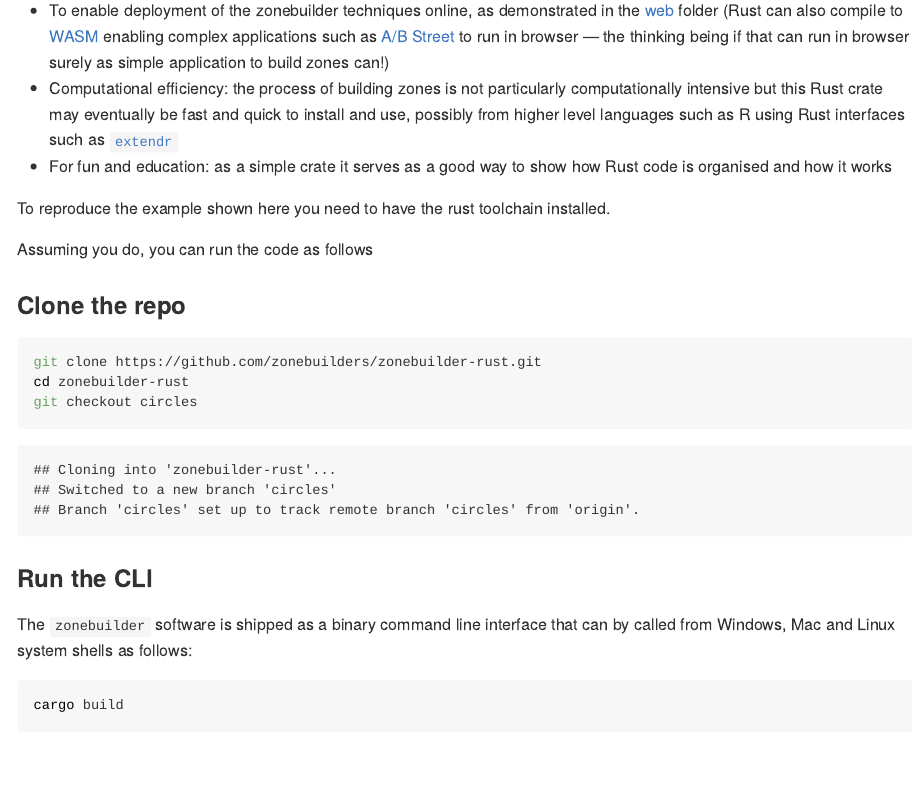
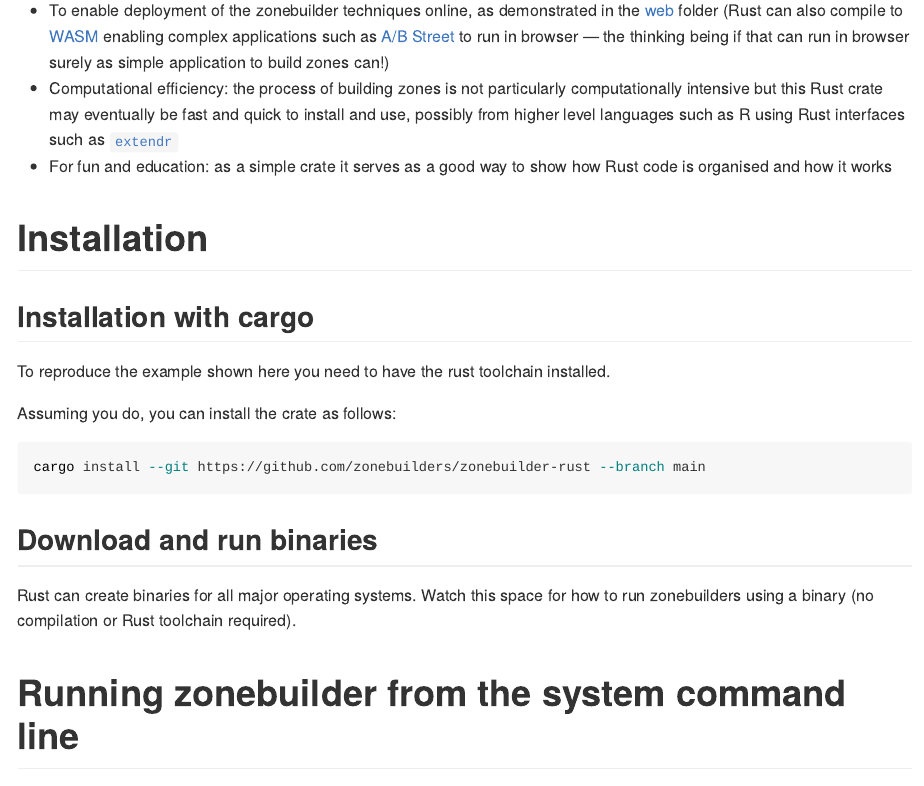
Before and after one commit to zonebuilders/zonebuilder-rust, an R Markdown document (README.Rmd): the page in a window 1100 px wide, from 340 px down. The pictures show the output file README.md that the author committed with the source, drawn offline in the style of GitHub.

Commit message:
Update readme

````diff
--- a/README.Rmd
+++ b/README.Rmd
@@ -15,27 +15,27 @@ Why?
 - Computational efficiency: the process of building zones is not particularly computationally intensive but this Rust crate may eventually be fast and quick to install and use, possibly from higher level languages such as R using Rust interfaces such as [`extendr`](https://github.com/extendr/extendr)
 - For fun and education: as a simple crate it serves as a good way to show how Rust code is organised and how it works
 
+# Installation
+
+## Installation with cargo
+
 To reproduce the example shown here you need to have the rust toolchain installed.
 
-Assuming you do, you can run the code as follows
+Assuming you do, you can install the crate as follows:
 
-### Clone the repo
-
-```{r, echo=FALSE}
-unlink("zonebuilder-rust", recursive = TRUE, force = TRUE)
+```bash
+cargo install --git https://github.com/zonebuilders/zonebuilder-rust --branch main
 ```
 
+## Download and run binaries
 
-```{r, engine='bash'}
-git clone https://github.com/zonebuilders/zonebuilder-rust.git
-cd zonebuilder-rust
-git checkout circles
-```
+Rust can create binaries for all major operating systems.
+Watch this space for how to run zonebuilders using a binary (no compilation or Rust toolchain required).
 
+# Running zonebuilder from the system command line
 
-### Run the CLI
-
-The `zonebuilder` software is shipped as a binary command line interface that can by called from Windows, Mac and Linux system shells as follows:
+The `zonebuilder` binary has a command line interface.
+Assuming you are installing the crate locally, you can build the binary for Windows, Mac and Linux system shells as follows:
 
 ```{r, engine='bash'}
 cargo build
````
Also changed, not shown: README.md, README_files/figure-gfm/unnamed-chunk-4-1.png (added), README_files/figure-gfm/unnamed-chunk-6-1.png.
